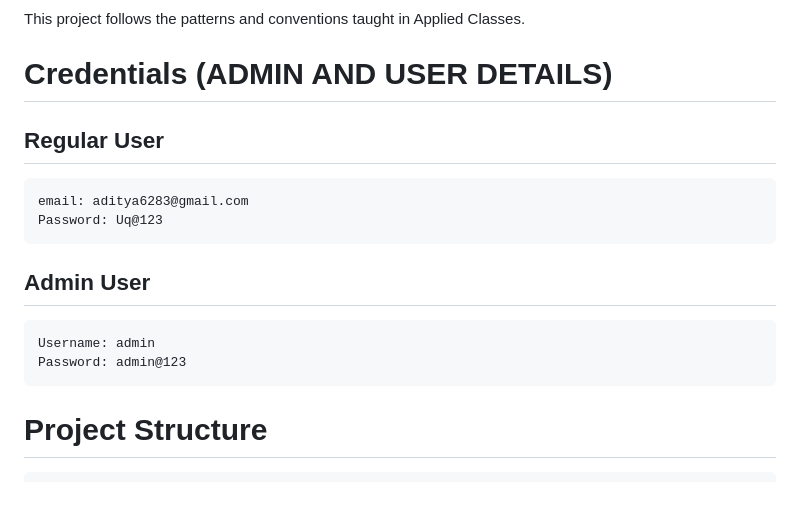
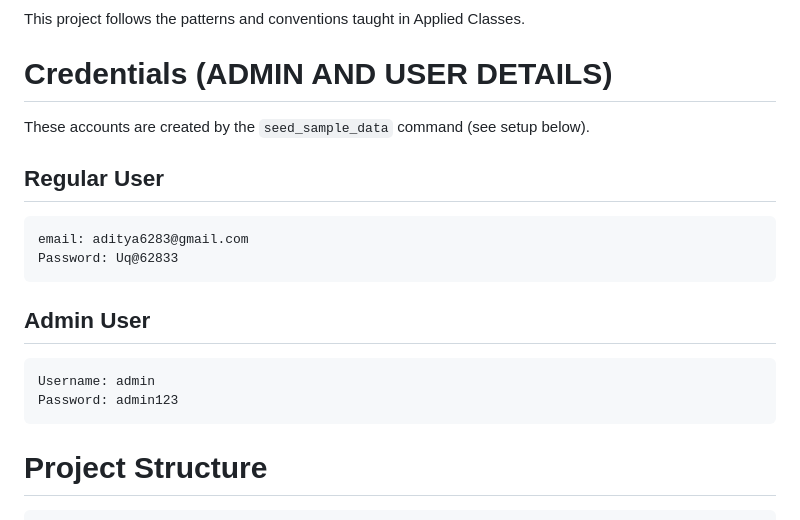
Before and after one commit to Aditya6283/Research-management, a Markdown page: README.md, the part around one of its changes. GitHub-like rendering; blank space fills up the shorter version.

````diff
--- a/README.md
+++ b/README.md
@@ -8,18 +8,20 @@ This project follows the patterns and conventions taught in Applied Classes.
 
 # Credentials (ADMIN AND USER DETAILS)
 
+These accounts are created by the `seed_sample_data` command (see setup below).
+
 ## Regular User
 
 ```text
 email: aditya6283@gmail.com
-Password: Uq@123
+Password: Uq@62833
 ```
 
 ## Admin User
 
 ```text
 Username: admin
-Password: admin@123
+Password: admin123
 ```
 # Project Structure
 
````
Also changed, not shown: other parts of README.md (+41 -24 lines).
